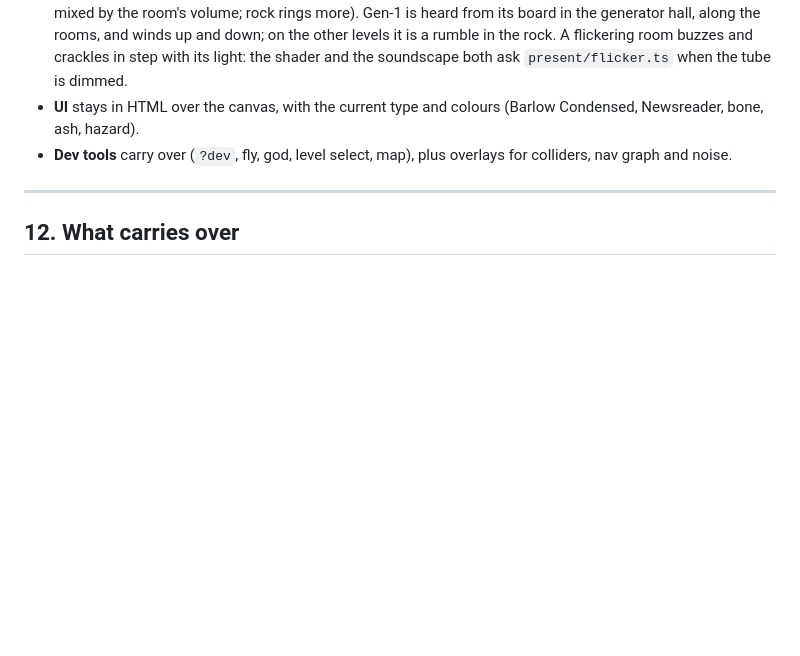
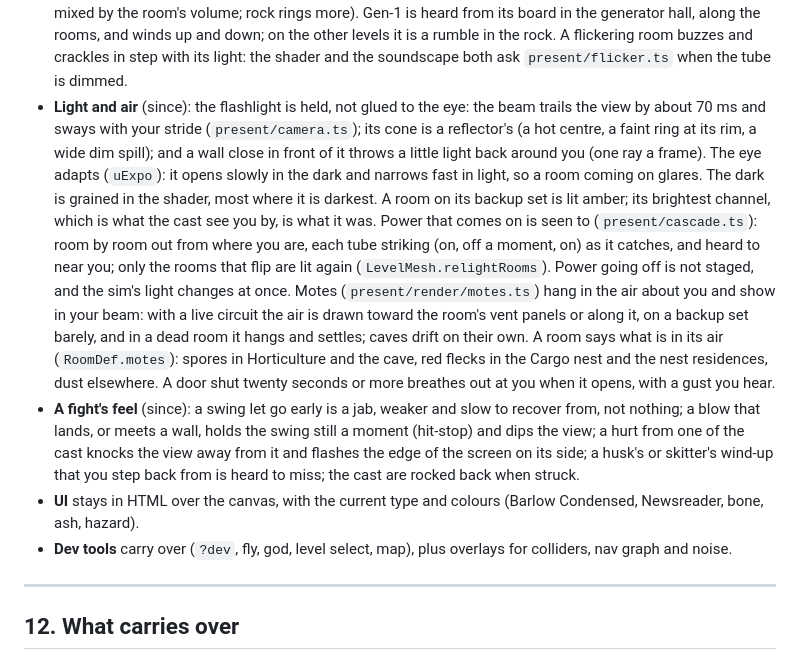
Before and after one commit to william-are-buzbee/Rootshock, a Markdown page: docs/engine.md, the part around the change. Rendered like a GitHub page; blank space fills up the shorter version.

Commit message:
engine.md: light and air, and a fight's feel
Co-Authored-By: Claude Opus 5.5 <noreply@anthropic.com>
Claude-Session: https://claude.ai/code/session_017SvrP2zAaoYwPGyiCouqHW

```diff
--- a/docs/engine.md
+++ b/docs/engine.md
@@ -327,6 +327,23 @@ sequence of inputs. The door rules, the labels and the answers are the first eng
   its board in the generator hall, along the rooms, and winds up and down; on the other levels it is a rumble in the
   rock. A flickering room buzzes and crackles in step with its light: the shader and the soundscape both ask
   `present/flicker.ts` when the tube is dimmed.
+- **Light and air** (since): the flashlight is held, not glued to the eye: the beam trails the view by about 70 ms and
+  sways with your stride (`present/camera.ts`); its cone is a reflector's (a hot centre, a faint ring at its rim, a
+  wide dim spill); and a wall close in front of it throws a little light back around you (one ray a frame). The eye
+  adapts (`uExpo`): it opens slowly in the dark and narrows fast in light, so a room coming on glares. The dark is
+  grained in the shader, most where it is darkest. A room on its backup set is lit amber; its brightest channel, which
+  is what the cast see you by, is what it was. Power that comes on is seen to (`present/cascade.ts`): room by room out
+  from where you are, each tube striking (on, off a moment, on) as it catches, and heard to near you; only the rooms
+  that flip are lit again (`LevelMesh.relightRooms`). Power going off is not staged, and the sim's light changes at
+  once. Motes (`present/render/motes.ts`) hang in the air about you and show in your beam: with a live circuit the air
+  is drawn toward the room's vent panels or along it, on a backup set barely, and in a dead room it hangs and settles;
+  caves drift on their own. A room says what is in its air (`RoomDef.motes`): spores in Horticulture and the cave,
+  red flecks in the Cargo nest and the nest residences, dust elsewhere. A door shut twenty seconds or more breathes out
+  at you when it opens, with a gust you hear.
+- **A fight's feel** (since): a swing let go early is a jab, weaker and slow to recover from, not nothing; a blow that
+  lands, or meets a wall, holds the swing still a moment (hit-stop) and dips the view; a hurt from one of the cast
+  knocks the view away from it and flashes the edge of the screen on its side; a husk's or skitter's wind-up that you
+  step back from is heard to miss; the cast are rocked back when struck.
 - **UI** stays in HTML over the canvas, with the current type and colours (Barlow Condensed, Newsreader, bone, ash,
   hazard).
 - **Dev tools** carry over (`?dev`, fly, god, level select, map), plus overlays for colliders, nav graph and noise.
```
